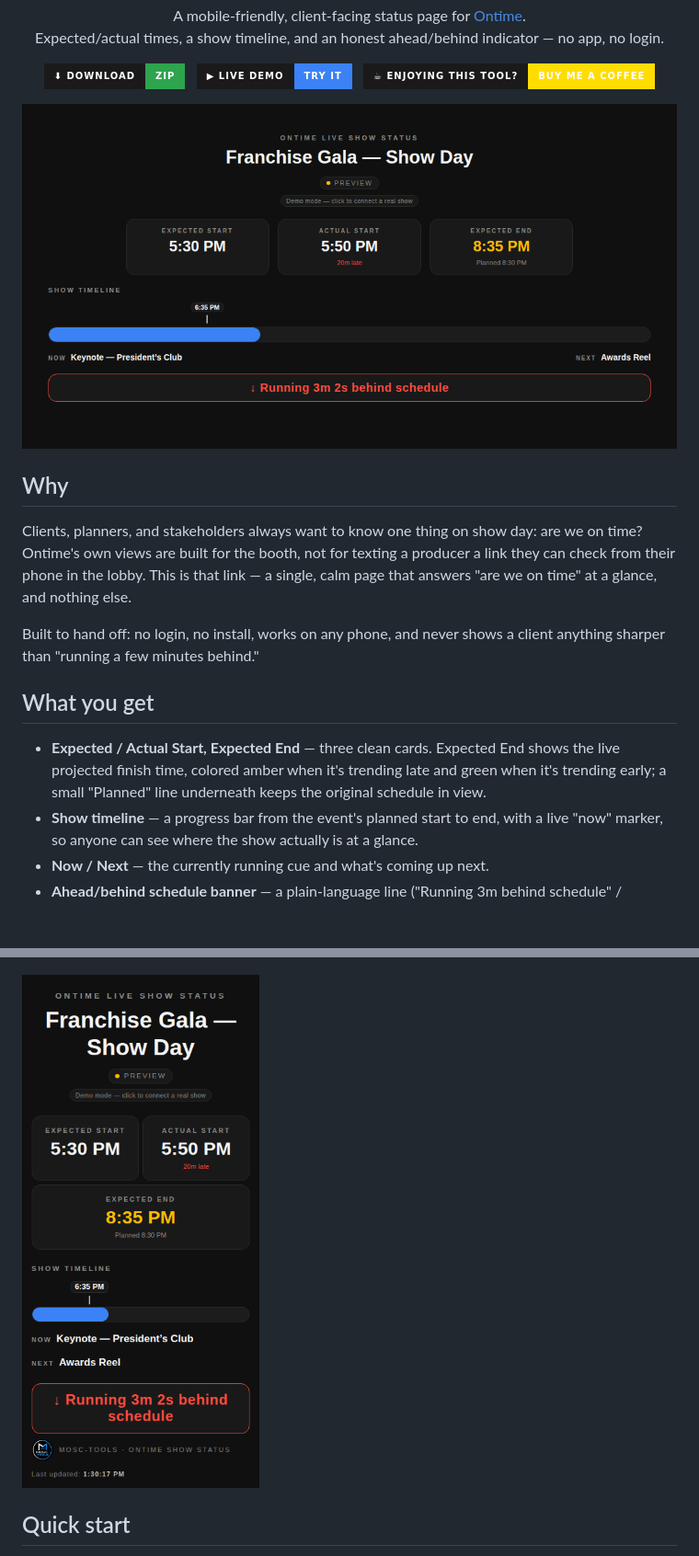
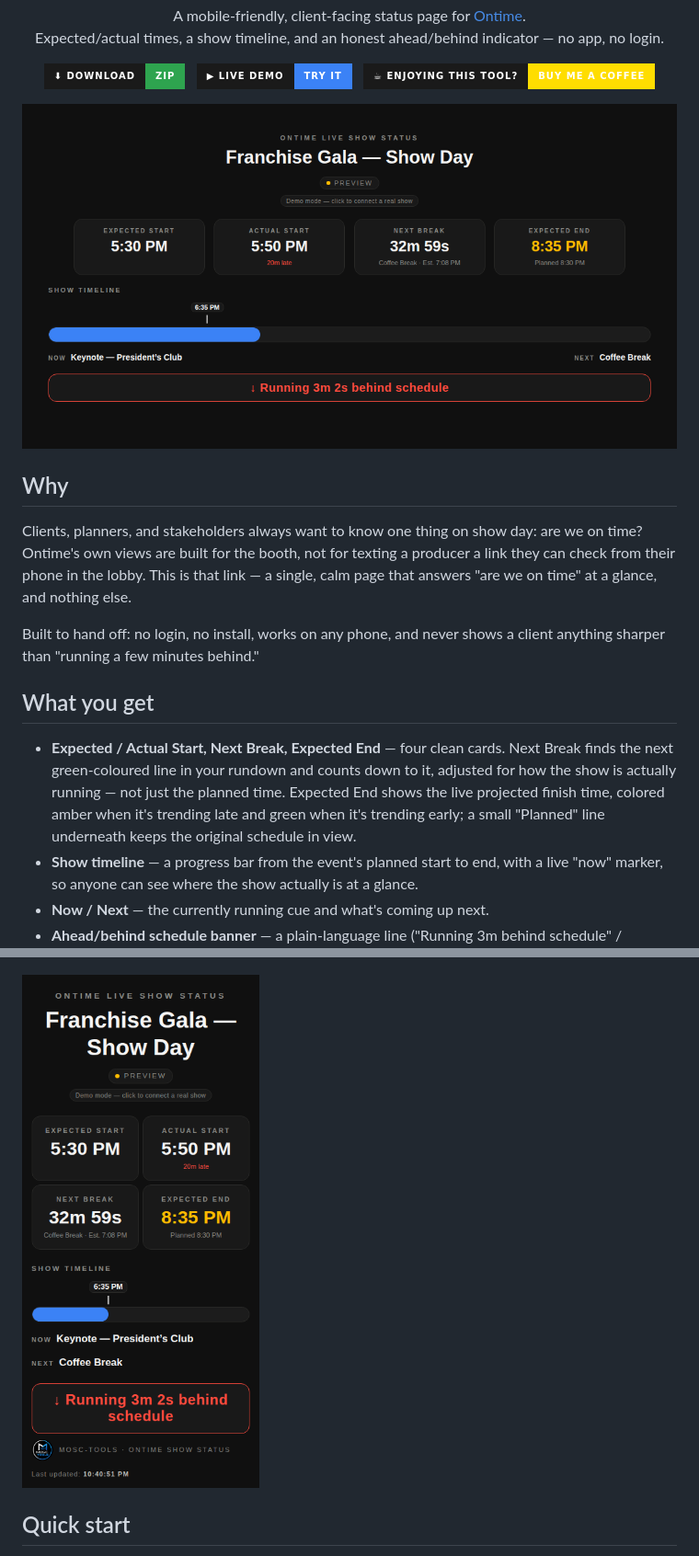
Before and after one commit to professorpete/mosc-tools-ontime-show-status, a Markdown page: README.md, 2 parts joined by grey strips. Shown at 92% size. Rendered like a GitHub page; pictures changed too: docs/screenshot-hero.png, docs/screenshot-mobile.png; badges without logos; blank space fills up the shorter version.

Commit message:
Add Next Break card: counts down to the next green-coloured rundown line, adjusted for live pacing

```diff
--- a/README.md
+++ b/README.md
@@ -37,9 +37,11 @@ sharper than "running a few minutes behind."
 
 ## What you get
 
-- **Expected / Actual Start, Expected End** — three clean cards. Expected End shows the live
-  projected finish time, colored amber when it's trending late and green when it's trending
-  early; a small "Planned" line underneath keeps the original schedule in view.
+- **Expected / Actual Start, Next Break, Expected End** — four clean cards. Next Break finds
+  the next green-coloured line in your rundown and counts down to it, adjusted for how the
+  show is actually running — not just the planned time. Expected End shows the live projected
+  finish time, colored amber when it's trending late and green when it's trending early; a
+  small "Planned" line underneath keeps the original schedule in view.
 - **Show timeline** — a progress bar from the event's planned start to end, with a live
   "now" marker, so anyone can see where the show actually is at a glance.
 - **Now / Next** — the currently running cue and what's coming up next.
```
Also changed, not shown: 1 other file.
